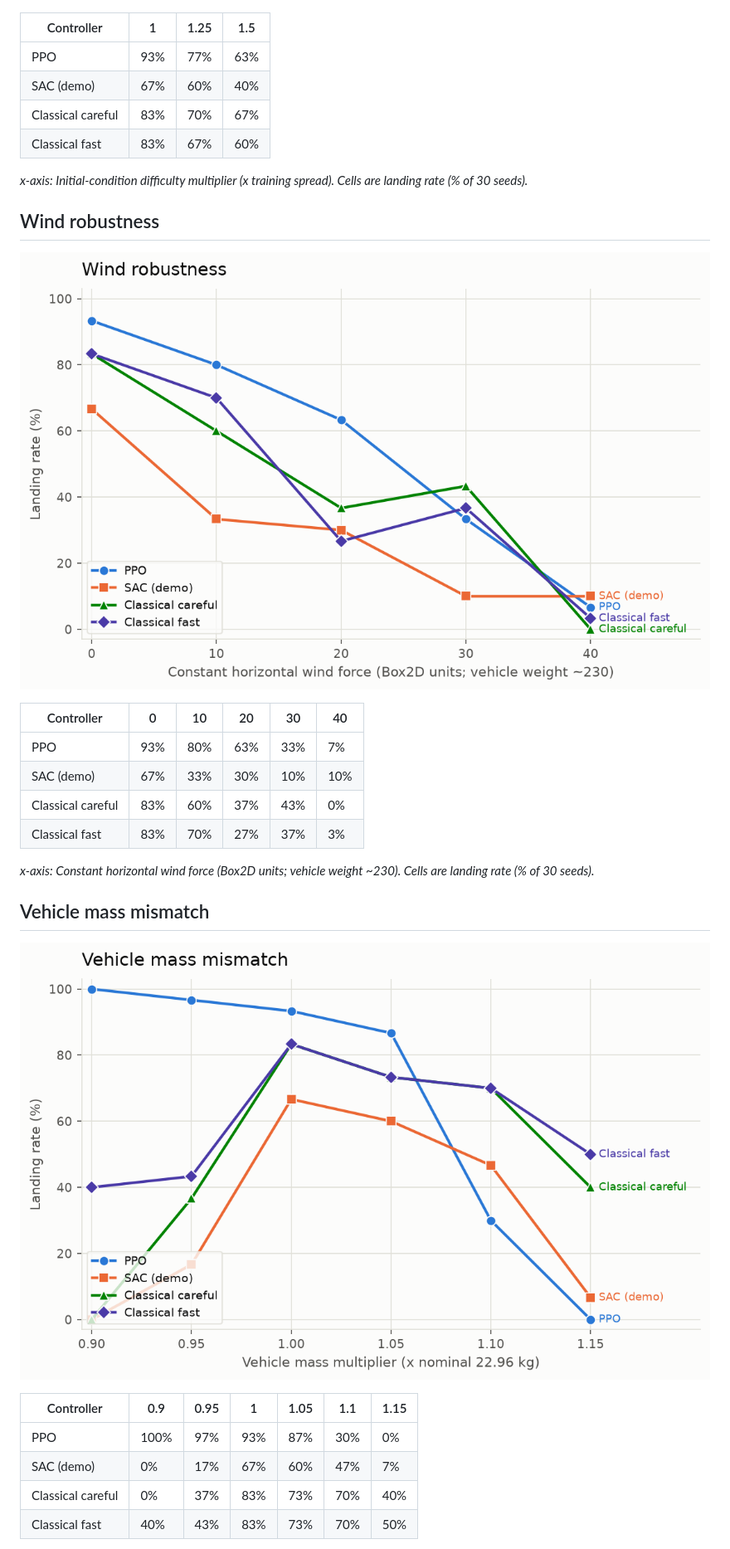
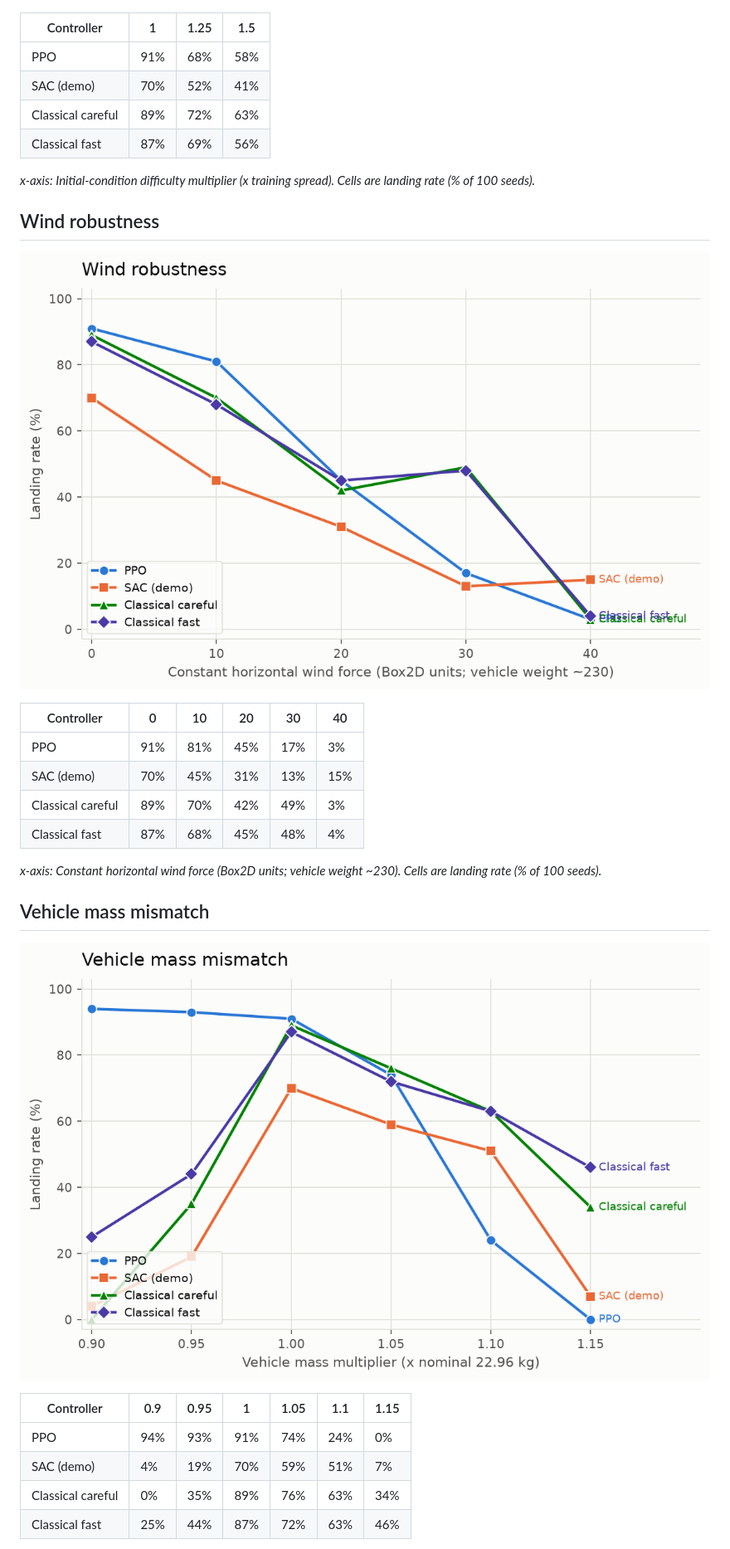
Before and after one commit to adityaanilshukla/CM3070-Final-Project, a Markdown page: assets/robustness/FINDINGS.md, the part around one of its changes. Shown at 83% size. GitHub-like rendering; pictures changed too: assets/robustness/robustness_mass.png, assets/robustness/robustness_wind.png.

```diff
--- a/assets/robustness/FINDINGS.md
+++ b/assets/robustness/FINDINGS.md
@@ -23,12 +23,12 @@ Every controller was evaluated on the identical, shared bank of 30 seeded initia
 
 | Controller | 1 | 1.25 | 1.5 |
 |---|---|---|---|
-| PPO | 93% | 77% | 63% |
-| SAC (demo) | 67% | 60% | 40% |
-| Classical careful | 83% | 70% | 67% |
-| Classical fast | 83% | 67% | 60% |
+| PPO | 91% | 68% | 58% |
+| SAC (demo) | 70% | 52% | 41% |
+| Classical careful | 89% | 72% | 63% |
+| Classical fast | 87% | 69% | 56% |
 
-*x-axis: Initial-condition difficulty multiplier (x training spread). Cells are landing rate (% of 30 seeds).*
+*x-axis: Initial-condition difficulty multiplier (x training spread). Cells are landing rate (% of 100 seeds).*
 
 
 ## Wind robustness
@@ -37,12 +37,12 @@ Every controller was evaluated on the identical, shared bank of 30 seeded initia
 
 | Controller | 0 | 10 | 20 | 30 | 40 |
 |---|---|---|---|---|---|
-| PPO | 93% | 80% | 63% | 33% | 7% |
-| SAC (demo) | 67% | 33% | 30% | 10% | 10% |
-| Classical careful | 83% | 60% | 37% | 43% | 0% |
-| Classical fast | 83% | 70% | 27% | 37% | 3% |
+| PPO | 91% | 81% | 45% | 17% | 3% |
+| SAC (demo) | 70% | 45% | 31% | 13% | 15% |
+| Classical careful | 89% | 70% | 42% | 49% | 3% |
+| Classical fast | 87% | 68% | 45% | 48% | 4% |
 
-*x-axis: Constant horizontal wind force (Box2D units; vehicle weight ~230). Cells are landing rate (% of 30 seeds).*
+*x-axis: Constant horizontal wind force (Box2D units; vehicle weight ~230). Cells are landing rate (% of 100 seeds).*
 
 
 ## Vehicle mass mismatch
@@ -51,8 +51,8 @@ Every controller was evaluated on the identical, shared bank of 30 seeded initia
 
 | Controller | 0.9 | 0.95 | 1 | 1.05 | 1.1 | 1.15 |
 |---|---|---|---|---|---|---|
-| PPO | 100% | 97% | 93% | 87% | 30% | 0% |
-| SAC (demo) | 0% | 17% | 67% | 60% | 47% | 7% |
-| Classical careful | 0% | 37% | 83% | 73% | 70% | 40% |
-| Classical fast | 40% | 43% | 83% | 73% | 70% | 50% |
+| PPO | 94% | 93% | 91% | 74% | 24% | 0% |
+| SAC (demo) | 4% | 19% | 70% | 59% | 51% | 7% |
+| Classical careful | 0% | 35% | 89% | 76% | 63% | 34% |
+| Classical fast | 25% | 44% | 87% | 72% | 63% | 46% |
 
```
Also changed, not shown: other parts of assets/robustness/FINDINGS.md (+7 -7 lines), README.md (+5 -3 lines), 4 other files.
